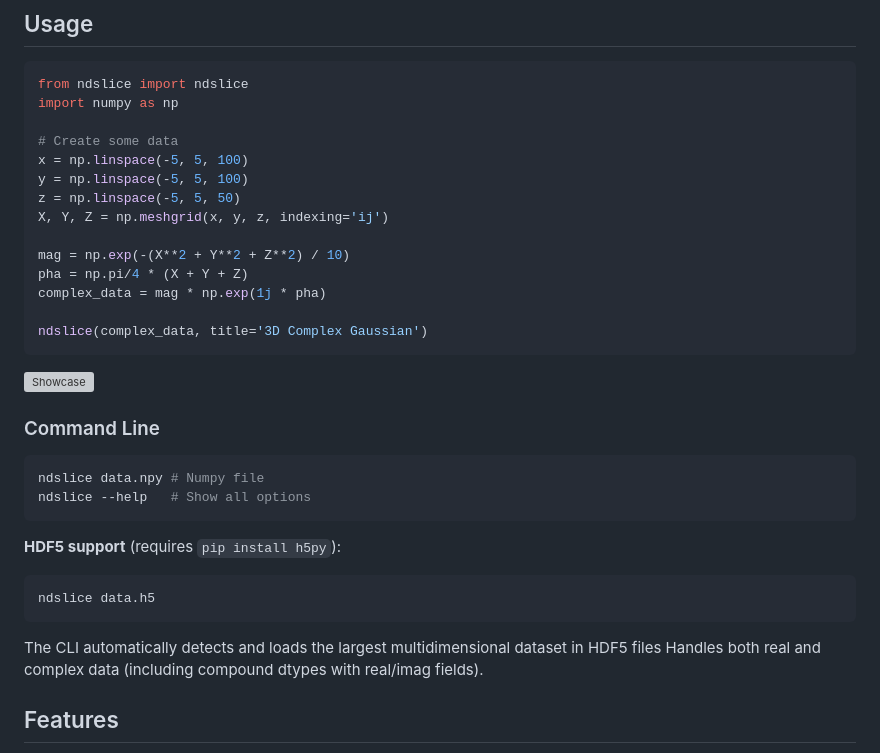
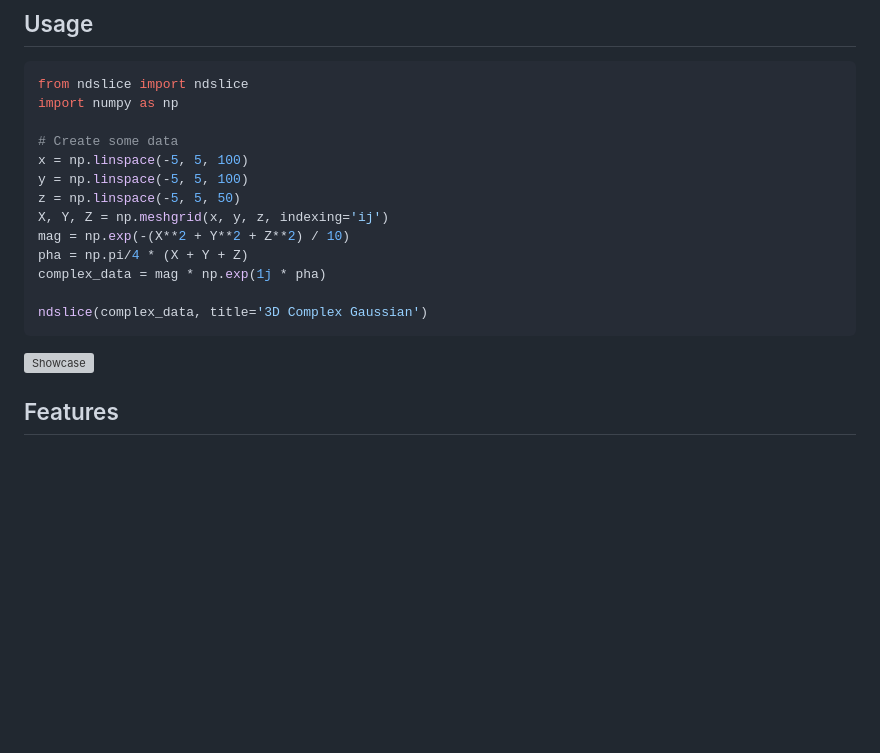
Before and after one commit to henricryden/ndslice, a Markdown page: README.md, the part around one of its changes. Rendered like a GitHub page; blank space fills up the shorter version; grey boxes are pictures that could not be loaded.

````diff
--- a/README.md
+++ b/README.md
@@ -16,7 +16,6 @@ x = np.linspace(-5, 5, 100)
 y = np.linspace(-5, 5, 100)
 z = np.linspace(-5, 5, 50)
 X, Y, Z = np.meshgrid(x, y, z, indexing='ij')
-
 mag = np.exp(-(X**2 + Y**2 + Z**2) / 10)
 pha = np.pi/4 * (X + Y + Z)
 complex_data = mag * np.exp(1j * pha)
@@ -25,22 +24,6 @@ ndslice(complex_data, title='3D Complex Gaussian')
 ```
 
 ![Showcase](docs/images/showcase.gif)
-
-
-### Command Line
-```bash
-ndslice data.npy # Numpy file
-ndslice --help   # Show all options
-```
-
-**HDF5 support** (requires `pip install h5py`):
-```bash
-ndslice data.h5
-```
-
-The CLI automatically detects and loads the largest multidimensional dataset in HDF5 files
-Handles both real and complex data (including compound dtypes with real/imag fields).
-
 
 ## Features
 
````
Also changed, not shown: other parts of README.md (+32 -0 lines), docs/images/selector.png (added), 3 other files.
